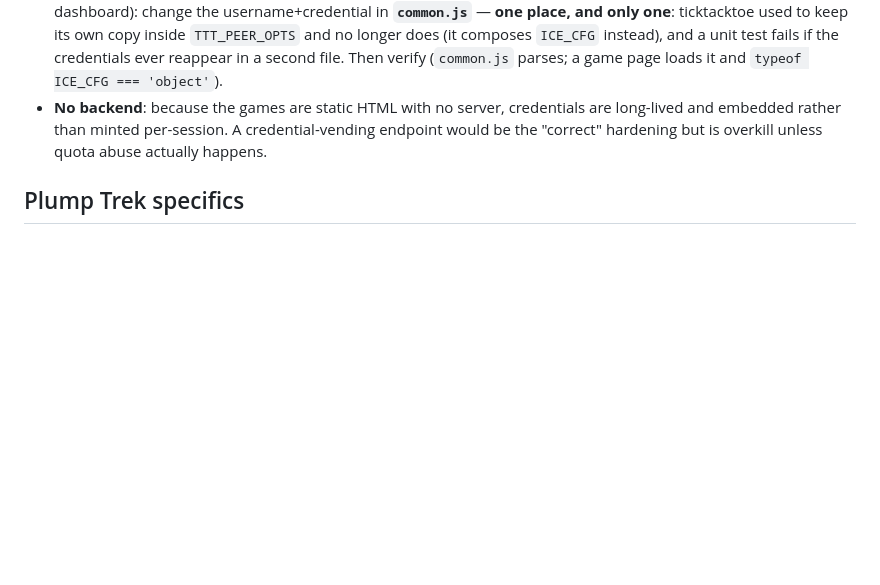
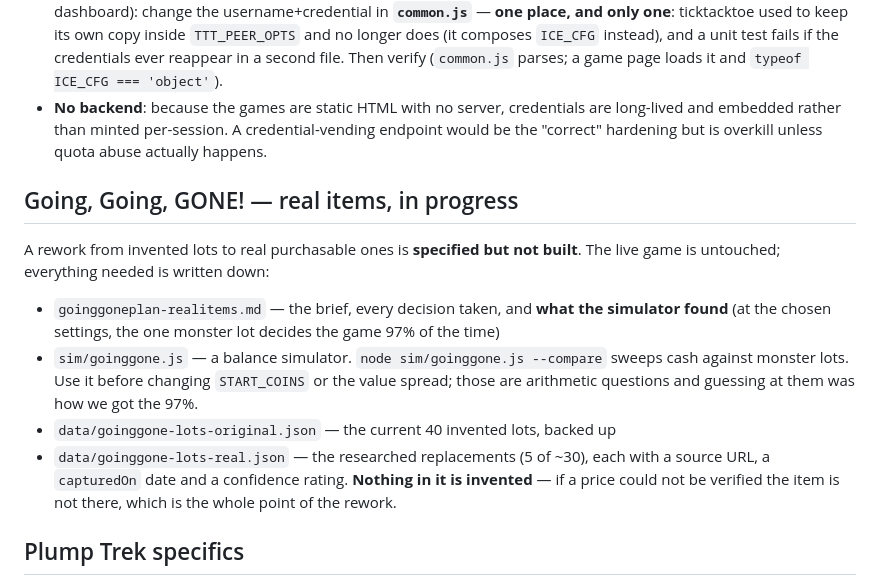
Before and after one commit to Haddley/games, a Markdown page: CLAUDE.md, the part around the change. Rendered like a GitHub page; blank space fills up the shorter version.

```diff
--- a/CLAUDE.md
+++ b/CLAUDE.md
@@ -168,6 +168,21 @@ Cross-network play relies on a TURN relay from **Metered** (metered.ca — "Open
 - **Credentials**: a Metered username + credential, **hardcoded in cleartext** in `common.js`'s `ICE_CFG` (and, separately, ticktacktoe's inline `TTT_PEER_OPTS`). Current username: `35410ce7572a64d0dad7b813`. They're public (visible in page source) — acceptable for family games, but anyone can burn the quota. **To rotate** (new key from the Metered dashboard): change the username+credential in **`common.js`** — **one place, and only one**: ticktacktoe used to keep its own copy inside `TTT_PEER_OPTS` and no longer does (it composes `ICE_CFG` instead), and a unit test fails if the credentials ever reappear in a second file. Then verify (`common.js` parses; a game page loads it and `typeof ICE_CFG === 'object'`).
 - **No backend**: because the games are static HTML with no server, credentials are long-lived and embedded rather than minted per-session. A credential-vending endpoint would be the "correct" hardening but is overkill unless quota abuse actually happens.
 
+## Going, Going, GONE! — real items, in progress
+
+A rework from invented lots to real purchasable ones is **specified but not built**. The live
+game is untouched; everything needed is written down:
+
+- `goinggoneplan-realitems.md` — the brief, every decision taken, and **what the simulator
+  found** (at the chosen settings, the one monster lot decides the game 97% of the time)
+- `sim/goinggone.js` — a balance simulator. `node sim/goinggone.js --compare` sweeps cash
+  against monster lots. Use it before changing `START_COINS` or the value spread; those are
+  arithmetic questions and guessing at them was how we got the 97%.
+- `data/goinggone-lots-original.json` — the current 40 invented lots, backed up
+- `data/goinggone-lots-real.json` — the researched replacements (5 of ~30), each with a source
+  URL, a `capturedOn` date and a confidence rating. **Nothing in it is invented** — if a price
+  could not be verified the item is not there, which is the whole point of the rework.
+
 ## Plump Trek specifics
 
 `plumptrek.html` is the only board game: a generated path of nodes with explicit links
```
Also changed, not shown: goinggoneplan-realitems.md (+66 -0 lines).
